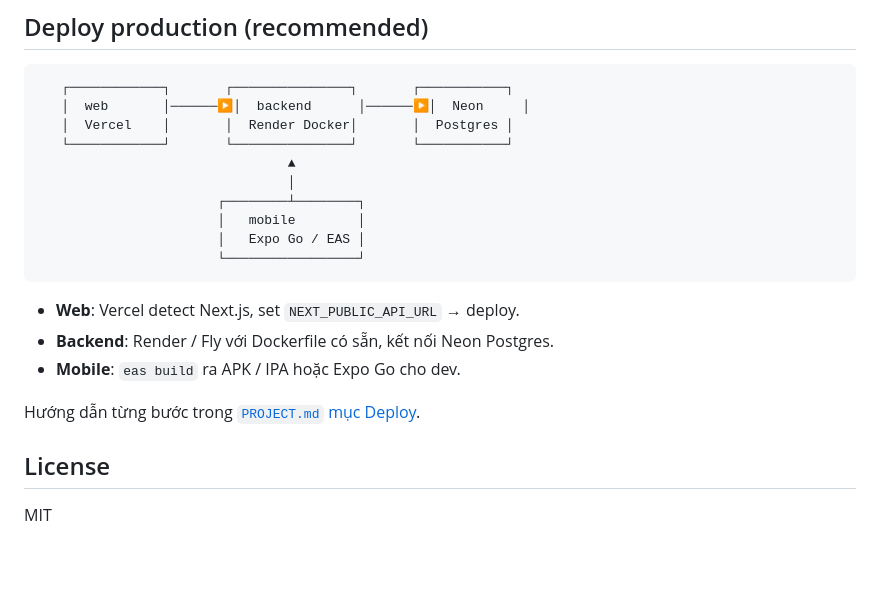
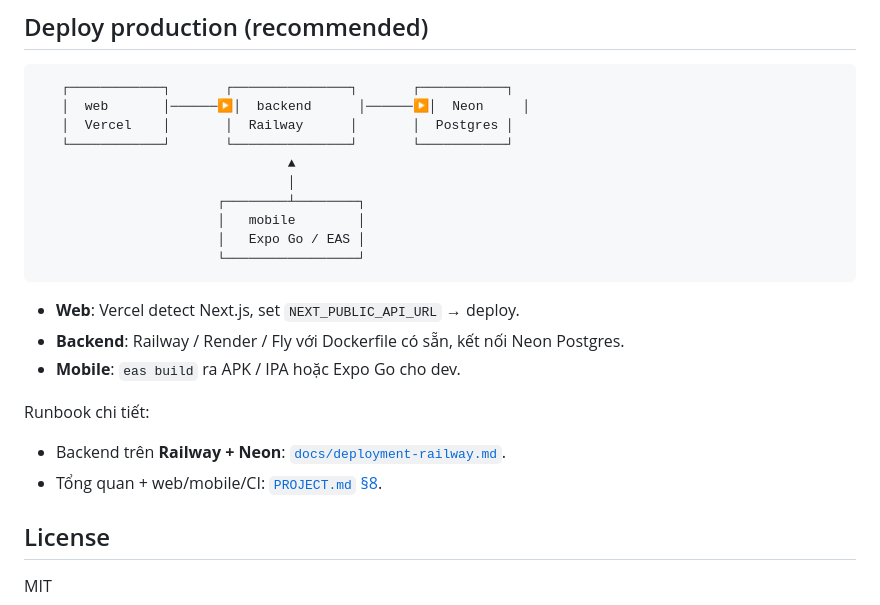
Before and after one commit to ChayNhu04/SmartSchedule, a Markdown page: README.md, the part around the change. Drawn GitHub-style; blank space fills up the shorter version.

Commit message:
docs: add Railway + Neon deployment runbook
Co-Authored-By: Devin AI <158243242+devin-ai-integration[bot]@users.noreply.github.com>

````diff
--- a/README.md
+++ b/README.md
@@ -158,7 +158,7 @@ Chi tiết, API spec, deploy guide xem [`PROJECT.md`](./PROJECT.md).
 ```
    ┌────────────┐       ┌───────────────┐       ┌───────────┐
    │  web       │──────▶│  backend      │──────▶│  Neon     │
-   │  Vercel    │       │  Render Docker│       │  Postgres │
+   │  Vercel    │       │  Railway      │       │  Postgres │
    └────────────┘       └───────────────┘       └───────────┘
                                 ▲
                                 │
@@ -169,10 +169,12 @@ Chi tiết, API spec, deploy guide xem [`PROJECT.md`](./PROJECT.md).
 ```
 
 - **Web**: Vercel detect Next.js, set `NEXT_PUBLIC_API_URL` → deploy.
-- **Backend**: Render / Fly với Dockerfile có sẵn, kết nối Neon Postgres.
+- **Backend**: Railway / Render / Fly với Dockerfile có sẵn, kết nối Neon Postgres.
 - **Mobile**: `eas build` ra APK / IPA hoặc Expo Go cho dev.
 
-Hướng dẫn từng bước trong [`PROJECT.md` mục Deploy](./PROJECT.md#8-deploy).
+Runbook chi tiết:
+- Backend trên **Railway + Neon**: [`docs/deployment-railway.md`](./docs/deployment-railway.md).
+- Tổng quan + web/mobile/CI: [`PROJECT.md` §8](./PROJECT.md#8-deploy).
 
 ## License
 
````
Also changed, not shown: PROJECT.md (+2 -0 lines), docs/deployment-railway.md (added, +253 -0 lines).
